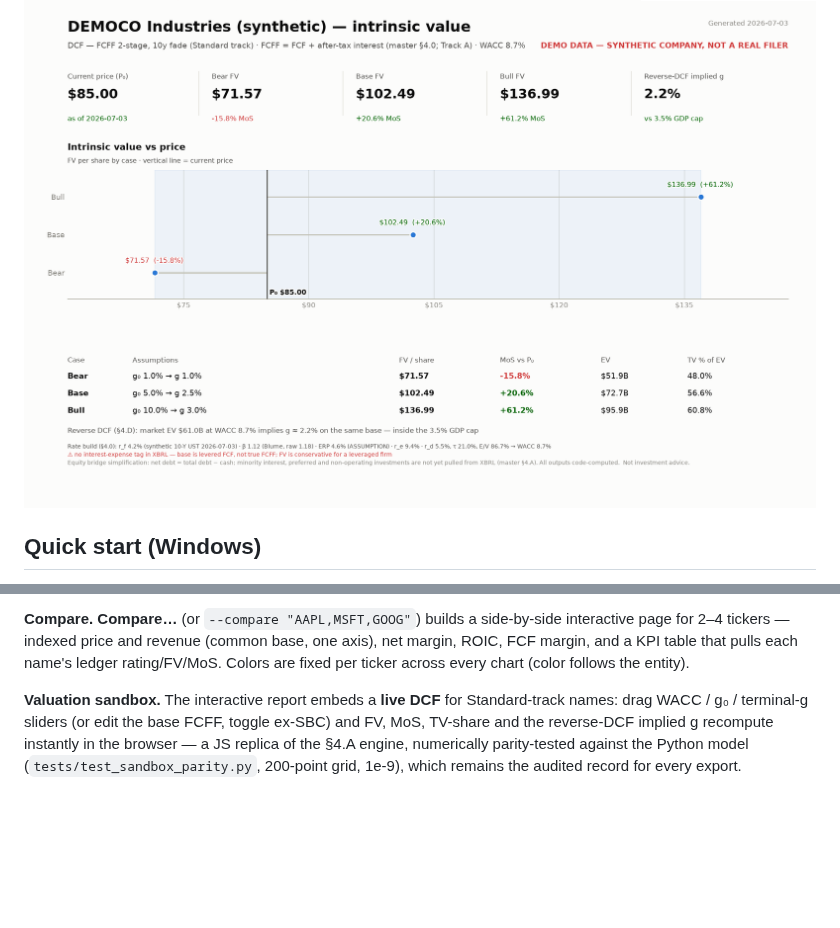
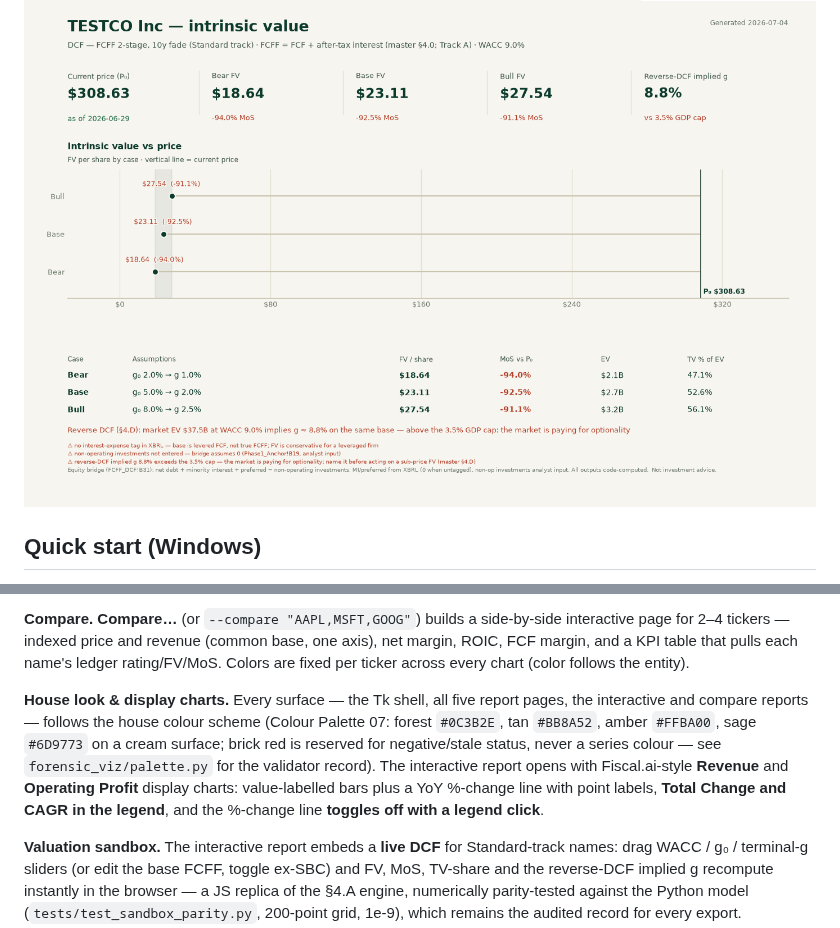
Before and after one commit to aqaseer-cyber/bh-finance, a Markdown page: README.md, 2 parts joined by grey strips. Drawn GitHub-style; pictures changed too: docs/demo_dashboard_health.png, docs/demo_dashboard_valuation.png; blank space fills up the shorter version.

```diff
--- a/README.md
+++ b/README.md
@@ -43,6 +43,16 @@ side-by-side interactive page for 2–4 tickers — indexed price and revenue
 (common base, one axis), net margin, ROIC, FCF margin, and a KPI table that
 pulls each name's ledger rating/FV/MoS. Colors are fixed per ticker across
 every chart (color follows the entity).
+
+**House look & display charts.** Every surface — the Tk shell, all five
+report pages, the interactive and compare reports — follows the house colour
+scheme (Colour Palette 07: forest `#0C3B2E`, tan `#BB8A52`, amber `#FFBA00`,
+sage `#6D9773` on a cream surface; brick red is reserved for negative/stale
+status, never a series colour — see `forensic_viz/palette.py` for the
+validator record). The interactive report opens with Fiscal.ai-style
+**Revenue** and **Operating Profit** display charts: value-labelled bars
+plus a YoY %-change line with point labels, **Total Change and CAGR in the
+legend**, and the %-change line **toggles off with a legend click**.
 
 **Valuation sandbox.** The interactive report embeds a **live DCF** for
 Standard-track names: drag WACC / g₀ / terminal-g sliders (or edit the base
```
Also changed, not shown: docs/demo_dashboard.png, docs/demo_dashboard_unit.png, docs/demo_dashboard_verdict.png, 6 other files.
